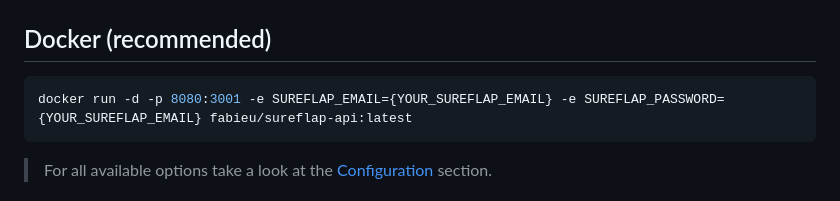
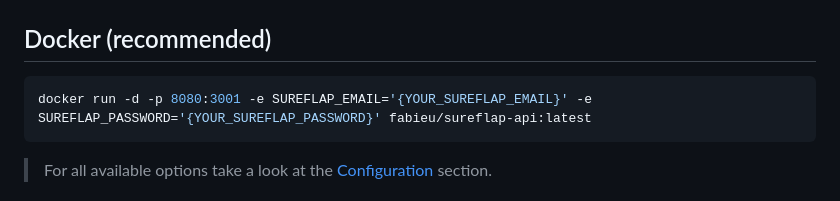
Before and after one commit to fabieu/sureflap-api, a Markdown page: README.md, the part around the change. Drawn GitHub-style.

Commit message:
Fix docker run command

````diff
--- a/README.md
+++ b/README.md
@@ -24,7 +24,7 @@ SureFlap API is a simple, yet powerful RESTful API for products from [Sure Petca
 ## Docker (recommended)
 
 ```bash
-docker run -d -p 8080:3001 -e SUREFLAP_EMAIL={YOUR_SUREFLAP_EMAIL} -e SUREFLAP_PASSWORD={YOUR_SUREFLAP_EMAIL} fabieu/sureflap-api:latest
+docker run -d -p 8080:3001 -e SUREFLAP_EMAIL='{YOUR_SUREFLAP_EMAIL}' -e SUREFLAP_PASSWORD='{YOUR_SUREFLAP_PASSWORD}' fabieu/sureflap-api:latest
 ```
 
 > For all available options take a look at the [Configuration](#configuration) section.
````
